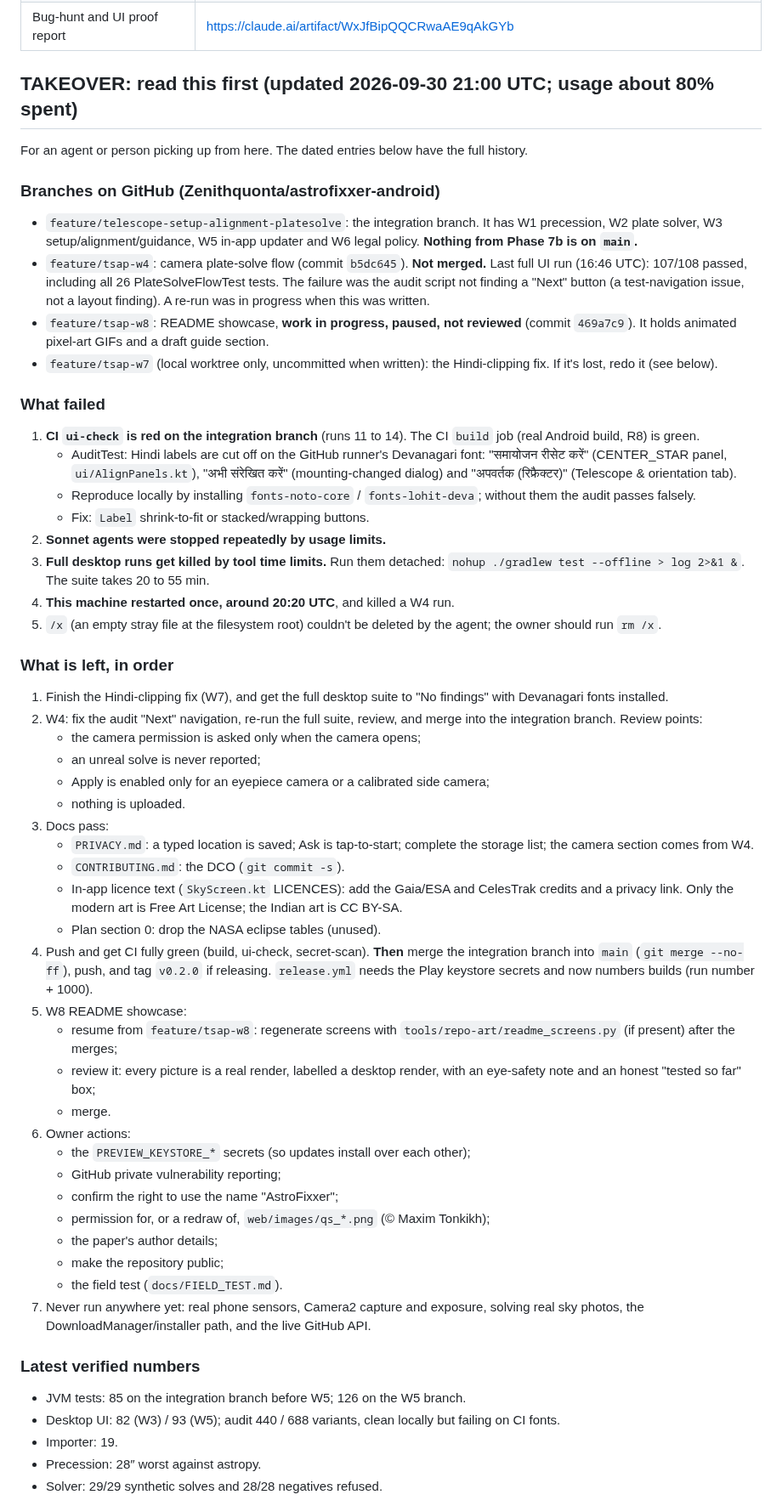
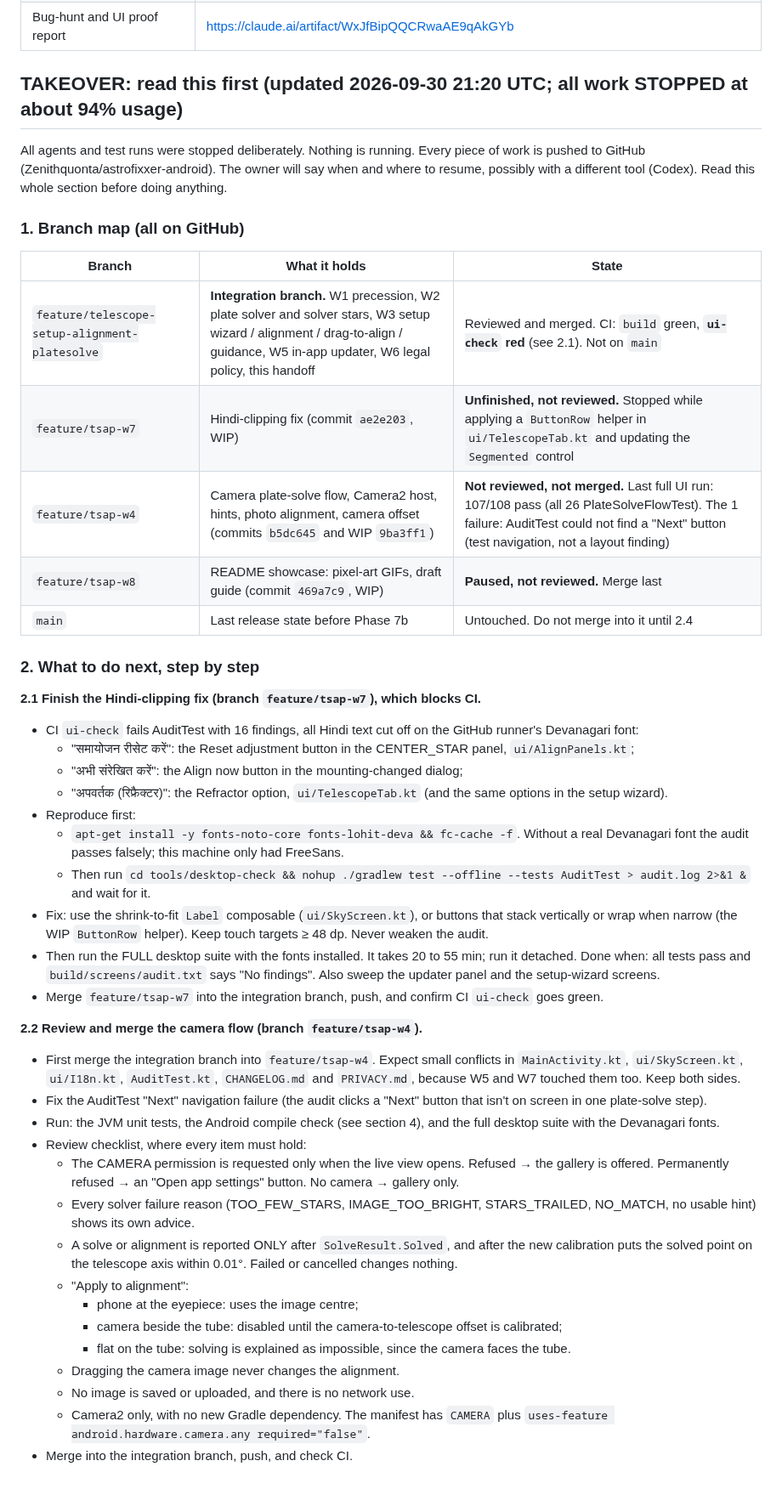
Before and after one commit to Zenithquonta/astrofixxer-android, a Markdown page: docs/HANDOFF.md, the part around one of its changes. Shown at 85% size. Rendered like a GitHub page.

```diff
--- a/docs/HANDOFF.md
+++ b/docs/HANDOFF.md
@@ -20,57 +20,47 @@ A running log. **Add a new entry at the top every time code is implemented or ch
 | Codebase analysis (web page) | https://claude.ai/artifact/SMf5adtidjB5CsJt5ZrxNW |
 | Bug-hunt and UI proof report | https://claude.ai/artifact/WxJfBipQQCRwaAE9qAkGYb |
 
-## TAKEOVER: read this first (updated 2026-09-30 21:00 UTC; usage about 80% spent)
+## TAKEOVER: read this first (updated 2026-09-30 21:20 UTC; all work STOPPED at about 94% usage)
 
-For an agent or person picking up from here. The dated entries below have the full history.
+All agents and test runs were stopped deliberately. Nothing is running. Every piece of work is pushed to GitHub (Zenithquonta/astrofixxer-android). The owner will say when and where to resume, possibly with a different tool (Codex). Read this whole section before doing anything.
 
-### Branches on GitHub (Zenithquonta/astrofixxer-android)
-- `feature/telescope-setup-alignment-platesolve`: the integration branch. It has W1 precession, W2 plate solver, W3 setup/alignment/guidance, W5 in-app updater and W6 legal policy. **Nothing from Phase 7b is on `main`.**
-- `feature/tsap-w4`: camera plate-solve flow (commit `b5dc645`). **Not merged.** Last full UI run (16:46 UTC): 107/108 passed, including all 26 PlateSolveFlowTest tests. The failure was the audit script not finding a "Next" button (a test-navigation issue, not a layout finding). A re-run was in progress when this was written.
-- `feature/tsap-w8`: README showcase, **work in progress, paused, not reviewed** (commit `469a7c9`). It holds animated pixel-art GIFs and a draft guide section.
-- `feature/tsap-w7` (local worktree only, uncommitted when written): the Hindi-clipping fix. If it's lost, redo it (see below).
+### 1. Branch map (all on GitHub)
+| Branch | What it holds | State |
+|---|---|---|
+| `feature/telescope-setup-alignment-platesolve` | **Integration branch.** W1 precession, W2 plate solver and solver stars, W3 setup wizard / alignment / drag-to-align / guidance, W5 in-app updater, W6 legal policy, this handoff | Reviewed and merged. CI: `build` green, **`ui-check` red** (see 2.1). Not on `main` |
+| `feature/tsap-w7` | Hindi-clipping fix (commit `ae2e203`, WIP) | **Unfinished, not reviewed.** Stopped while applying a `ButtonRow` helper in `ui/TelescopeTab.kt` and updating the `Segmented` control |
+| `feature/tsap-w4` | Camera plate-solve flow, Camera2 host, hints, photo alignment, camera offset (commits `b5dc645` and WIP `9ba3ff1`) | **Not reviewed, not merged.** Last full UI run: 107/108 pass (all 26 PlateSolveFlowTest). The 1 failure: AuditTest could not find a "Next" button (test navigation, not a layout finding) |
+| `feature/tsap-w8` | README showcase: pixel-art GIFs, draft guide (commit `469a7c9`, WIP) | **Paused, not reviewed.** Merge last |
+| `main` | Last release state before Phase 7b | Untouched. Do not merge into it until 2.4 |
 
-### What failed
-1. **CI `ui-check` is red on the integration branch** (runs 11 to 14). The CI `build` job (real Android build, R8) is green.
-   - AuditTest: Hindi labels are cut off on the GitHub runner's Devanagari font: "समायोजन रीसेट करें" (CENTER_STAR panel, `ui/AlignPanels.kt`), "अभी संरेखित करें" (mounting-changed dialog) and "अपवर्तक (रिफ्रैक्टर)" (Telescope & orientation tab).
-   - Reproduce locally by installing `fonts-noto-core` / `fonts-lohit-deva`; without them the audit passes falsely.
-   - Fix: `Label` shrink-to-fit or stacked/wrapping buttons.
-2. **Sonnet agents were stopped repeatedly by usage limits.**
-3. **Full desktop runs get killed by tool time limits.** Run them detached: `nohup ./gradlew test --offline > log 2>&1 &`. The suite takes 20 to 55 min.
-4. **This machine restarted once, around 20:20 UTC**, and killed a W4 run.
-5. `/x` (an empty stray file at the filesystem root) couldn't be deleted by the agent; the owner should run `rm /x`.
+### 2. What to do next, step by step
 
-### What is left, in order
-1. Finish the Hindi-clipping fix (W7), and get the full desktop suite to "No findings" with Devanagari fonts installed.
-2. W4: fix the audit "Next" navigation, re-run the full suite, review, and merge into the integration branch. Review points:
-   - the camera permission is asked only when the camera opens;
-   - an unreal solve is never reported;
-   - Apply is enabled only for an eyepiece camera or a calibrated side camera;
-   - nothing is uploaded.
-3. Docs pass:
-   - `PRIVACY.md`: a typed location is saved; Ask is tap-to-start; complete the storage list; the camera section comes from W4.
-   - `CONTRIBUTING.md`: the DCO (`git commit -s`).
-   - In-app licence text (`SkyScreen.kt` LICENCES): add the Gaia/ESA and CelesTrak credits and a privacy link. Only the modern art is Free Art License; the Indian art is CC BY-SA.
-   - Plan section 0: drop the NASA eclipse tables (unused).
-4. Push and get CI fully green (build, ui-check, secret-scan). **Then** merge the integration branch into `main` (`git merge --no-ff`), push, and tag `v0.2.0` if releasing. `release.yml` needs the Play keystore secrets and now numbers builds (run number + 1000).
-5. W8 README showcase:
-   - resume from `feature/tsap-w8`: regenerate screens with `tools/repo-art/readme_screens.py` (if present) after the merges;
-   - review it: every picture is a real render, labelled a desktop render, with an eye-safety note and an honest "tested so far" box;
-   - merge.
-6. Owner actions:
-   - the `PREVIEW_KEYSTORE_*` secrets (so updates install over each other);
-   - GitHub private vulnerability reporting;
-   - confirm the right to use the name "AstroFixxer";
-   - permission for, or a redraw of, `web/images/qs_*.png` (© Maxim Tonkikh);
-   - the paper's author details;
-   - make the repository public;
-   - the field test (`docs/FIELD_TEST.md`).
-7. Never run anywhere yet: real phone sensors, Camera2 capture and exposure, solving real sky photos, the DownloadManager/installer path, and the live GitHub API.
+**2.1 Finish the Hindi-clipping fix (branch `feature/tsap-w7`), which blocks CI.**
+- CI `ui-check` fails AuditTest with 16 findings, all Hindi text cut off on the GitHub runner's Devanagari font:
+  - "समायोजन रीसेट करें": the Reset adjustment button in the CENTER_STAR panel, `ui/AlignPanels.kt`;
+  - "अभी संरेखित करें": the Align now button in the mounting-changed dialog;
+  - "अपवर्तक (रिफ्रैक्टर)": the Refractor option, `ui/TelescopeTab.kt` (and the same options in the setup wizard).
+- Reproduce first:
+  - `apt-get install -y fonts-noto-core fonts-lohit-deva && fc-cache -f`. Without a real Devanagari font the audit passes falsely; this machine only had FreeSans.
+  - Then run `cd tools/desktop-check && nohup ./gradlew test --offline --tests AuditTest > audit.log 2>&1 &` and wait for it.
+- Fix: use the shrink-to-fit `Label` composable (`ui/SkyScreen.kt`), or buttons that stack vertically or wrap when narrow (the WIP `ButtonRow` helper). Keep touch targets ≥ 48 dp. Never weaken the audit.
+- Then run the FULL desktop suite with the fonts installed. It takes 20 to 55 min; run it detached. Done when: all tests pass and `build/screens/audit.txt` says "No findings". Also sweep the updater panel and the setup-wizard screens.
+- Merge `feature/tsap-w7` into the integration branch, push, and confirm CI `ui-check` goes green.
 
-### Latest verified numbers
-- JVM tests: 85 on the integration branch before W5; 126 on the W5 branch.
-- Desktop UI: 82 (W3) / 93 (W5); audit 440 / 688 variants, clean locally but failing on CI fonts.
-- Importer: 19.
-- Precession: 28″ worst against astropy.
-- Solver: 29/29 synthetic solves and 28/28 negatives refused.
+**2.2 Review and merge the camera flow (branch `feature/tsap-w4`).**
+- First merge the integration branch into `feature/tsap-w4`. Expect small conflicts in `MainActivity.kt`, `ui/SkyScreen.kt`, `ui/I18n.kt`, `AuditTest.kt`, `CHANGELOG.md` and `PRIVACY.md`, because W5 and W7 touched them too. Keep both sides.
+- Fix the AuditTest "Next" navigation failure (the audit clicks a "Next" button that isn't on screen in one plate-solve step).
+- Run: the JVM unit tests, the Android compile check (see section 4), and the full desktop suite with the Devanagari fonts.
+- Review checklist, where every item must hold:
+  - The CAMERA permission is requested only when the live view opens. Refused → the gallery is offered. Permanently refused → an "Open app settings" button. No camera → gallery only.
+  - Every solver failure reason (TOO_FEW_STARS, IMAGE_TOO_BRIGHT, STARS_TRAILED, NO_MATCH, no usable hint) shows its own advice.
+  - A solve or alignment is reported ONLY after `SolveResult.Solved`, and after the new calibration puts the solved point on the telescope axis within 0.01°. Failed or cancelled changes nothing.
+  - "Apply to alignment":
+    - phone at the eyepiece: uses the image centre;
+    - camera beside the tube: disabled until the camera-to-telescope offset is calibrated;
+    - flat on the tube: solving is explained as impossible, since the camera faces the tube.
+  - Dragging the camera image never changes the alignment.
+  - No image is saved or uploaded, and there is no network use.
+  - Camera2 only, with no new Gradle dependency. The manifest has `CAMERA` plus `uses-feature android.hardware.camera.any required="false"`.
+- Merge into the integration branch, push, and check CI.
 
```
Also changed, not shown: other parts of docs/HANDOFF.md (+75 -4 lines).
